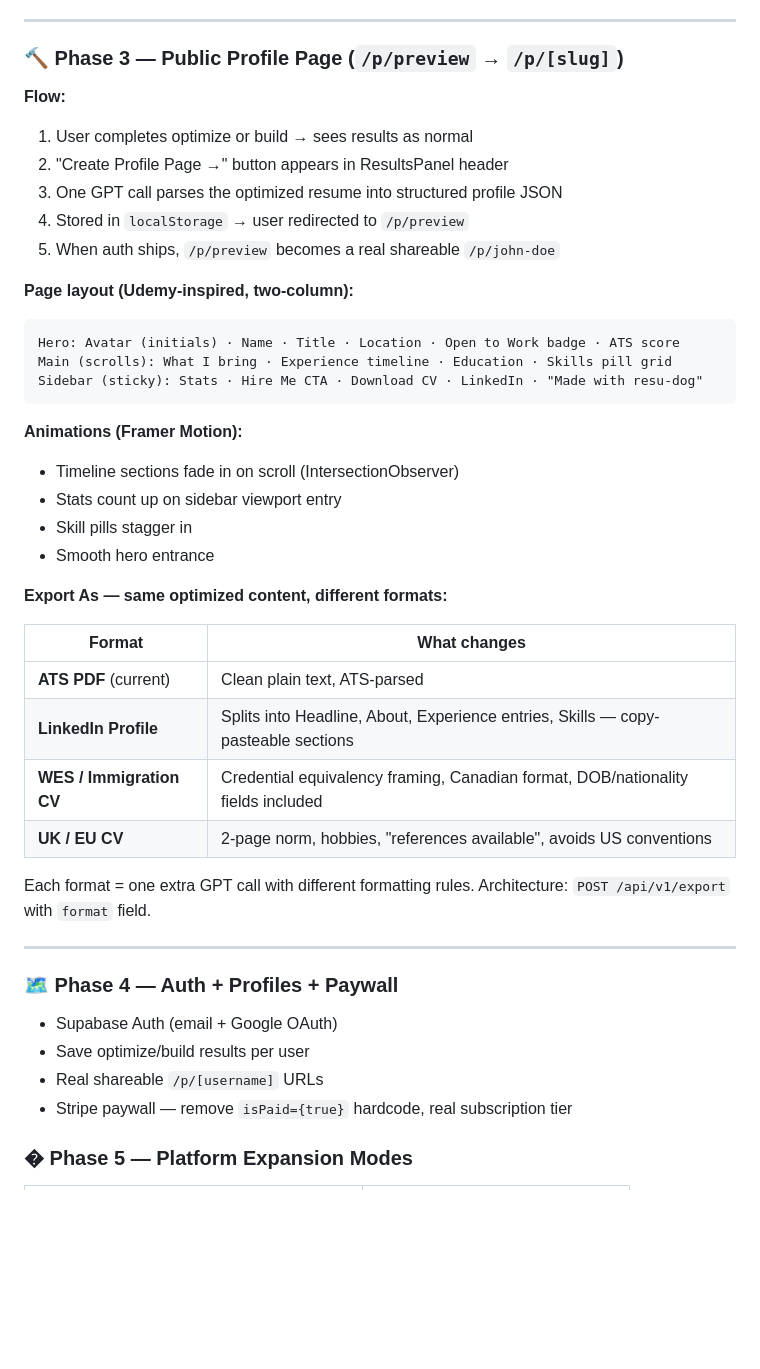
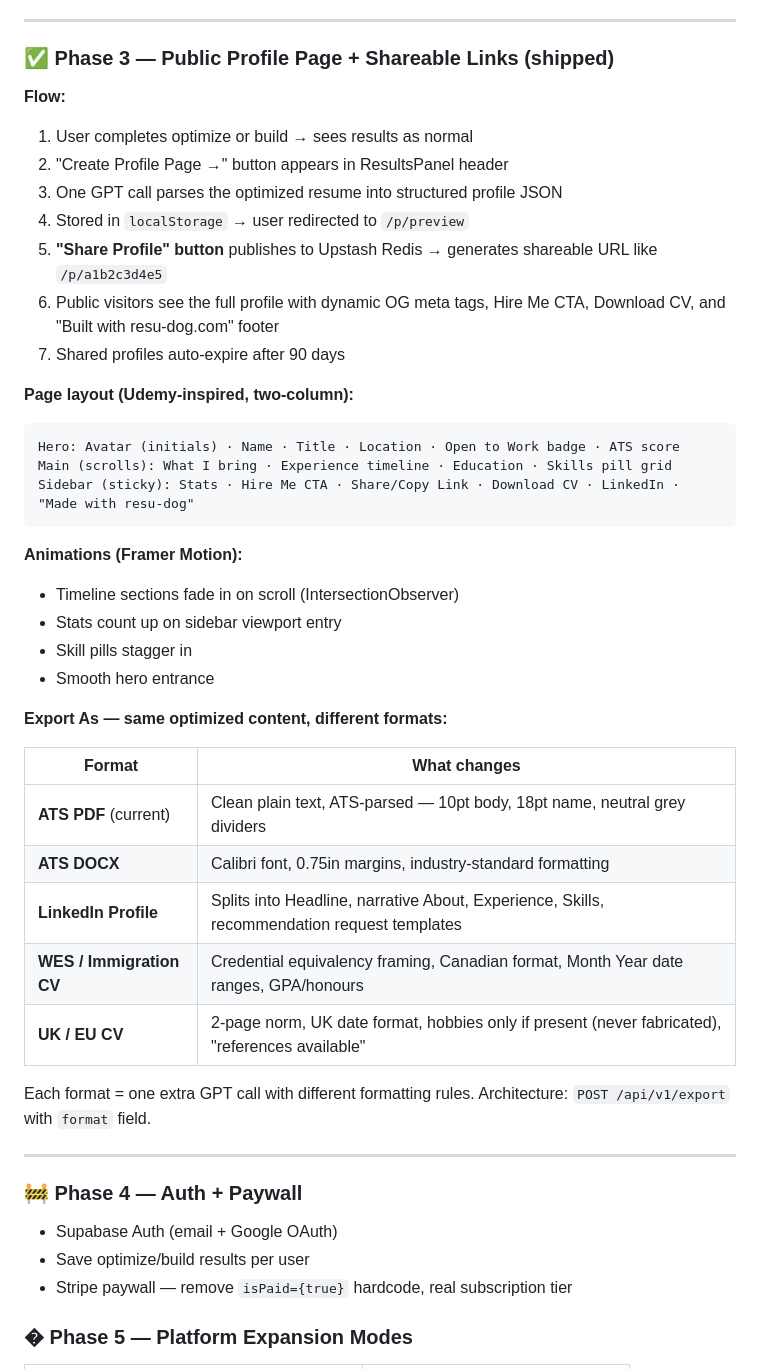
Before and after one commit to kayzredman/resu-dog, a Markdown page: README.md, the part around one of its changes. Rendered like a GitHub page; blank space fills up the shorter version.

````diff
--- a/README.md
+++ b/README.md
@@ -93,20 +93,22 @@ Most people lose jobs before a human ever reads their resume. ATS systems filter
 
 ---
 
-### 🔨 Phase 3 — Public Profile Page (`/p/preview` → `/p/[slug]`)
+### ✅ Phase 3 — Public Profile Page + Shareable Links (shipped)
 
 **Flow:**
 1. User completes optimize or build → sees results as normal
 2. "Create Profile Page →" button appears in ResultsPanel header
 3. One GPT call parses the optimized resume into structured profile JSON
 4. Stored in `localStorage` → user redirected to `/p/preview`
-5. When auth ships, `/p/preview` becomes a real shareable `/p/john-doe`
+5. **"Share Profile" button** publishes to Upstash Redis → generates shareable URL like `/p/a1b2c3d4e5`
+6. Public visitors see the full profile with dynamic OG meta tags, Hire Me CTA, Download CV, and "Built with resu-dog.com" footer
+7. Shared profiles auto-expire after 90 days
 
 **Page layout (Udemy-inspired, two-column):**
 ```
 Hero: Avatar (initials) · Name · Title · Location · Open to Work badge · ATS score
 Main (scrolls): What I bring · Experience timeline · Education · Skills pill grid
-Sidebar (sticky): Stats · Hire Me CTA · Download CV · LinkedIn · "Made with resu-dog"
+Sidebar (sticky): Stats · Hire Me CTA · Share/Copy Link · Download CV · LinkedIn · "Made with resu-dog"
 ```
 
 **Animations (Framer Motion):**
@@ -119,19 +121,19 @@ Sidebar (sticky): Stats · Hire Me CTA · Download CV · LinkedIn · "Made with
 
 | Format | What changes |
 |---|---|
-| **ATS PDF** (current) | Clean plain text, ATS-parsed |
-| **LinkedIn Profile** | Splits into Headline, About, Experience entries, Skills — copy-pasteable sections |
-| **WES / Immigration CV** | Credential equivalency framing, Canadian format, DOB/nationality fields included |
-| **UK / EU CV** | 2-page norm, hobbies, "references available", avoids US conventions |
+| **ATS PDF** (current) | Clean plain text, ATS-parsed — 10pt body, 18pt name, neutral grey dividers |
+| **ATS DOCX** | Calibri font, 0.75in margins, industry-standard formatting |
+| **LinkedIn Profile** | Splits into Headline, narrative About, Experience, Skills, recommendation request templates |
+| **WES / Immigration CV** | Credential equivalency framing, Canadian format, Month Year date ranges, GPA/honours |
+| **UK / EU CV** | 2-page norm, UK date format, hobbies only if present (never fabricated), "references available" |
 
 Each format = one extra GPT call with different formatting rules. Architecture: `POST /api/v1/export` with `format` field.
 
 ---
 
-### 🗺️ Phase 4 — Auth + Profiles + Paywall
+### 🚧 Phase 4 — Auth + Paywall
 - Supabase Auth (email + Google OAuth)
 - Save optimize/build results per user
-- Real shareable `/p/[username]` URLs
 - Stripe paywall — remove `isPaid={true}` hardcode, real subscription tier
 
 ### � Phase 5 — Platform Expansion Modes
````
Also changed, not shown: other parts of README.md (+29 -20 lines), .github/copilot-context.md (+22 -7 lines).
